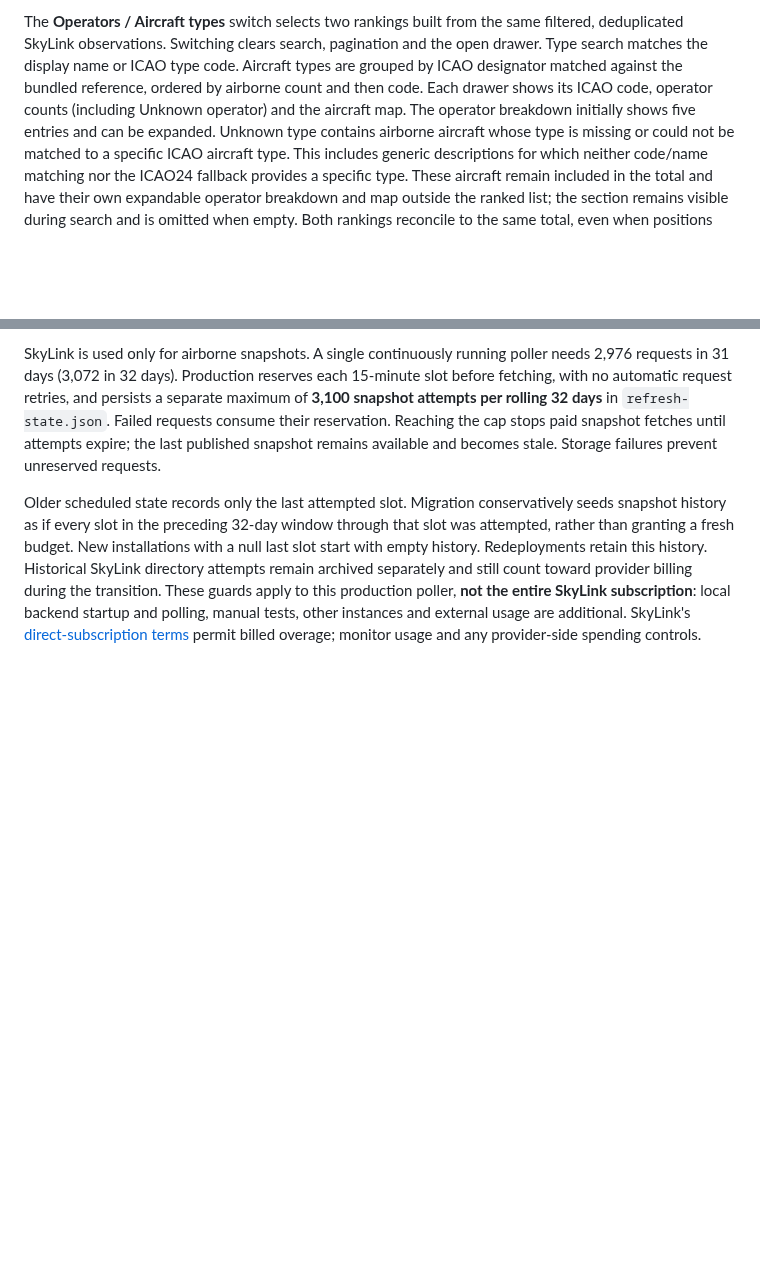
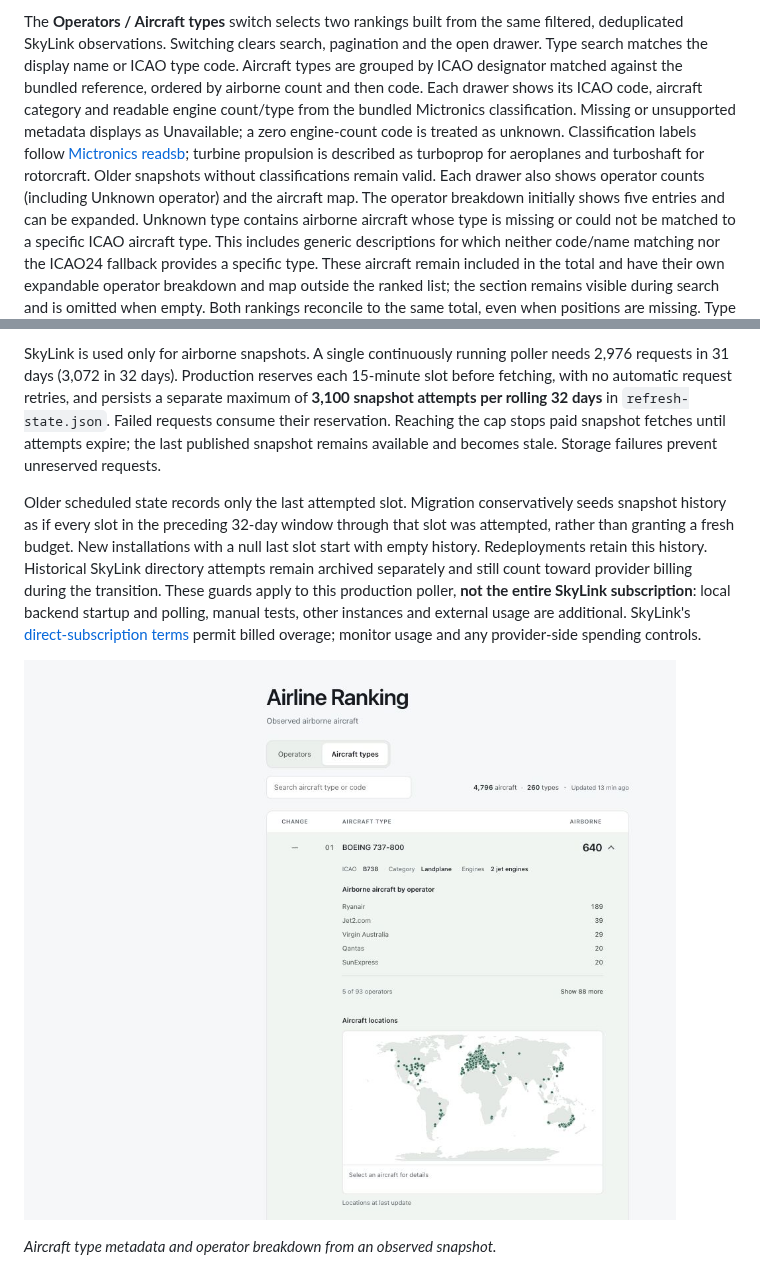
Before and after one commit to kuosmark/airline-ranking, a Markdown page: docs/ranking.md, 2 parts joined by grey strips. Drawn GitHub-style; pictures changed too: docs/images/aircraft-type-details.png (added); blank space fills up the shorter version.

```diff
--- a/docs/ranking.md
+++ b/docs/ranking.md
@@ -23,7 +23,7 @@ filtered, deduplicated SkyLink observations. Switching clears search, pagination
 and the open drawer. Type search matches the display name or ICAO type code.
 Aircraft types are grouped by ICAO designator matched against the bundled
 reference, ordered by airborne count
-and then code. Each drawer shows its ICAO code, operator counts (including Unknown
+and then code. Each drawer shows its ICAO code, aircraft category and readable engine count/type from the bundled Mictronics classification. Missing or unsupported metadata displays as Unavailable; a zero engine-count code is treated as unknown. Classification labels follow [Mictronics readsb](https://github.com/Mictronics/readsb/blob/master/webapp/src/script/readsb/aircraftFilter.ts); turbine propulsion is described as turboprop for aeroplanes and turboshaft for rotorcraft. Older snapshots without classifications remain valid. Each drawer also shows operator counts (including Unknown
 operator) and the aircraft map. The operator breakdown initially shows five entries
 and can be expanded. Unknown type contains airborne aircraft whose type is missing
 or could not be matched to a specific ICAO aircraft type. This includes generic
@@ -107,3 +107,8 @@ Local writes replace the cache via a temporary file and rename. Unreadable or in
 SkyLink is used only for airborne snapshots. A single continuously running poller needs 2,976 requests in 31 days (3,072 in 32 days). Production reserves each 15-minute slot before fetching, with no automatic request retries, and persists a separate maximum of **3,100 snapshot attempts per rolling 32 days** in `refresh-state.json`. Failed requests consume their reservation. Reaching the cap stops paid snapshot fetches until attempts expire; the last published snapshot remains available and becomes stale. Storage failures prevent unreserved requests.
 
 Older scheduled state records only the last attempted slot. Migration conservatively seeds snapshot history as if every slot in the preceding 32-day window through that slot was attempted, rather than granting a fresh budget. New installations with a null last slot start with empty history. Redeployments retain this history. Historical SkyLink directory attempts remain archived separately and still count toward provider billing during the transition. These guards apply to this production poller, **not the entire SkyLink subscription**: local backend startup and polling, manual tests, other instances and external usage are additional. SkyLink's [direct-subscription terms](https://skylinkapi.com/terms/) permit billed overage; monitor usage and any provider-side spending controls.
+
+
+![Aircraft type drawer showing ICAO code, category, engines, operator breakdown and aircraft locations](images/aircraft-type-details.png)
+
+*Aircraft type metadata and operator breakdown from an observed snapshot.*
```
Also changed, not shown: backend/data/README.md (+5 -3 lines), docs/images/operators.png, 15 other files.
